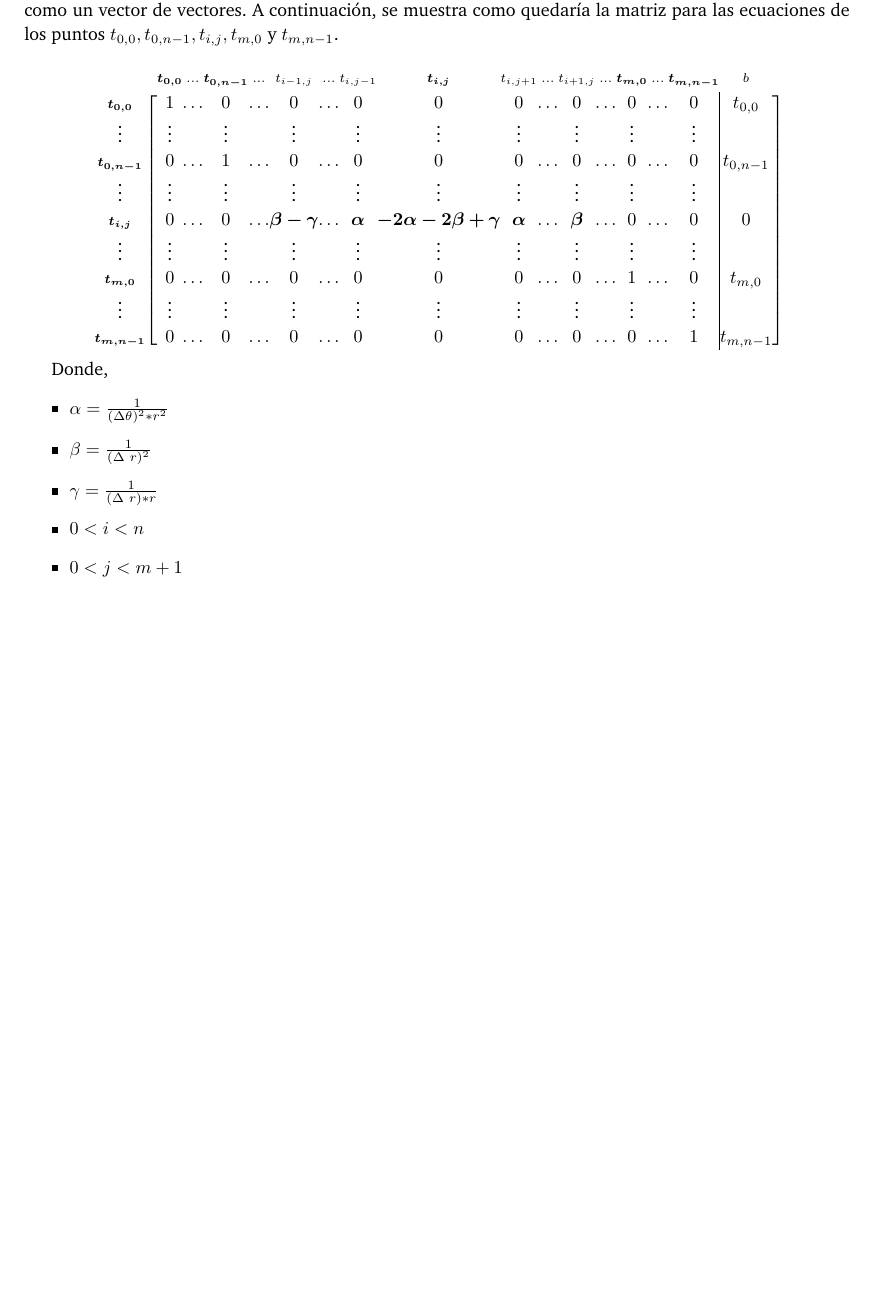
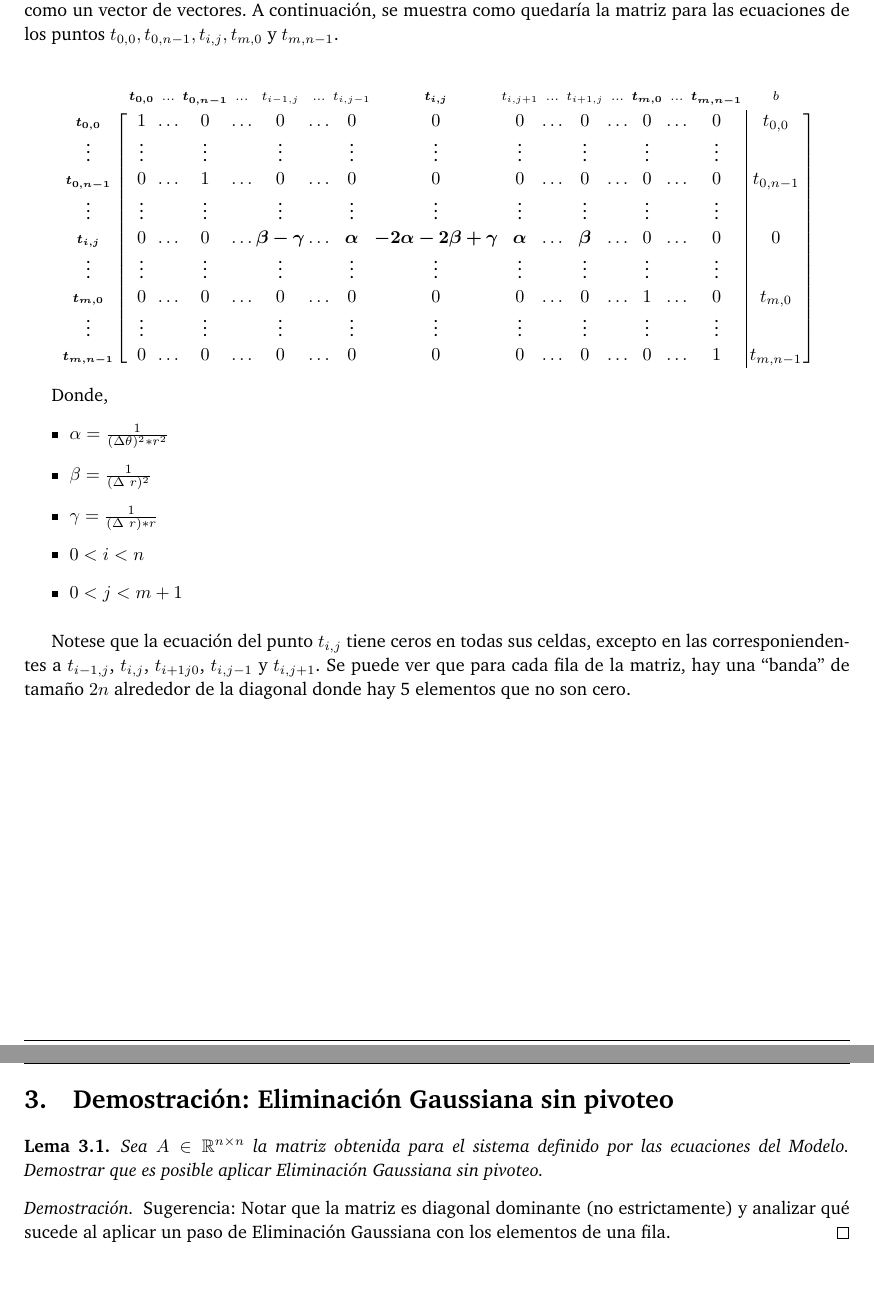
Before and after one commit to ivanpondal/mn-tp1, a LaTeX document (latex/informe.tex, which reads latex/demo.tex, latex/modelo.tex): part of page 5 of 8 before the commit and two parts of pages 5 and 6 of 9 after it, the two joined at a grey line, cut so that both start at the same text, the shorter picture padded with empty space. Compiled offline with pdfLaTeX.

Commit message:
[WIP] Template de otras secciones

```diff
--- /dev/null
+++ b/latex/demo.tex
@@ -0,0 +1,7 @@
+\begin{lemma}
+    Sea $A \in \mathbb{R}^{n \times n}$ la matriz obtenida para el sistema definido por las ecuaciones del Modelo. Demostrar que es posible aplicar Eliminación Gaussiana sin pivoteo.
+\end{lemma}
+\begin{proof}[Demostración]
+
+   Sugerencia: Notar que la matriz es diagonal dominante (no estrictamente) y analizar qué sucede al aplicar un paso de Eliminación Gaussiana con los elementos de una fila.
+\end{proof}
--- a/latex/informe.tex
+++ b/latex/informe.tex
@@ -99,5 +99,4 @@
 \input{modelo}
 
 \newpage
-\section{Ejercicio 2}
-\input{ejercicio-2}
+\section{Demostración: Eliminación Gaussiana sin pivoteo}
--- a/latex/modelo.tex
+++ b/latex/modelo.tex
@@ -60,20 +60,20 @@ Para representar el sistema de ecuaciones presentado, se utilizará una matriz s
 
 \[
     % reduce columns padding:
-    \setlength{\arraycolsep}{0pt}
+    \setlength{\arraycolsep}{1pt}
     % fila vertical alternativa:
     % \vdots   &  \multicolumn{6}{c}{\strut}      &\vdots&         \multicolumn{6}{c}{}               & \vrule & {} \\
     \kbordermatrix{%
-                      & \bm{t_{0,0}} & \ldots & \bm{t_{0,n-1}} & \ldots & t_{i-1,j}            & \ldots & t_{i,j-1}    & \bm{t_{i,j}}                 & t_{i,j+1}    & \ldots & t_{i+1,j}    & \ldots & \bm{t_{m,0}} & \ldots & \bm{t_{m,n-1}} &        & b        \\
-        \bm{t_{0,0}}   & 1           & \ldots & 0             & \ldots & 0                   & \ldots & 0           & 0                           & 0           & \ldots & 0           & \ldots & 0           & \ldots & 0             & \vrule & t_{0,0}   \\
-        \vdots        & \vdots      & {}     & \vdots        & {}     & \vdots              & {}     & \vdots      & \vdots                      & \vdots      & {}     & \vdots      & {}     & \vdots      & {}     & \vdots        & \vrule & {}       \\
-        \bm{t_{0,n-1}} & 0           & \ldots & 1             & \ldots & 0                   & \ldots & 0           & 0                           & 0           & \ldots & 0           & \ldots & 0           & \ldots & 0             & \vrule & t_{0,n-1} \\
-        \vdots        & \vdots      & {}     & \vdots        & {}     & \vdots              & {}     & \vdots      & \vdots                      & \vdots      & {}     & \vdots      & {}     & \vdots      & {}     & \vdots        & \vrule & {}       \\
-        \bm{t_{i,j}}   & 0           & \ldots & 0             & \ldots & \bm{\beta - \gamma} & \ldots & \bm{\alpha} & \bm{-2\alpha-2\beta+\gamma} & \bm{\alpha} & \ldots & \bm{\beta}  & \ldots & 0           & \ldots & 0             & \vrule & 0        \\
-        \vdots        & \vdots      & {}     & \vdots        & {}     & \vdots              & {}     & \vdots      & \vdots                      & \vdots      & {}     & \vdots      & {}     & \vdots      & {}     & \vdots        & \vrule & {}       \\
-        \bm{t_{m,0}}   & 0           & \ldots & 0             & \ldots & 0                   & \ldots & 0           & 0                           & 0           & \ldots & 0           & \ldots & 1           & \ldots & 0             & \vrule & t_{m,0}   \\
-        \vdots        & \vdots      & {}     & \vdots        & {}     & \vdots              & {}     & \vdots      & \vdots                      & \vdots      & {}     & \vdots      & {}     & \vdots      & {}     & \vdots        & \vrule & {}       \\
-        \bm{t_{m,n-1}} & 0           & \ldots & 0             & \ldots & 0                   & \ldots & 0           & 0                           & 0           & \ldots & 0           & \ldots & 0           & \ldots & 1             & \vrule & t_{m,n-1}
+                       & \bm{t_{0,0}} & \ldots & \bm{t_{0,n-1}} & \ldots & t_{i-1,j}           & \ldots & t_{i,j-1}   & \bm{t_{i,j}}                & t_{i,j+1}   & \ldots & t_{i+1,j}   & \ldots & \bm{t_{m,0}} & \ldots & \bm{t_{m,n-1}} &        & b        \\
+        \bm{t_{0,0}}   & 1            & \ldots & 0              & \ldots & 0                   & \ldots & 0           & 0                           & 0           & \ldots & 0           & \ldots & 0            & \ldots & 0              & \vrule & t_{0,0}   \\
+        \vdots         & \vdots       & {}     & \vdots         & {}     & \vdots              & {}     & \vdots      & \vdots                      & \vdots      & {}     & \vdots      & {}     & \vdots       & {}     & \vdots         & \vrule & {}       \\
+        \bm{t_{0,n-1}} & 0            & \ldots & 1              & \ldots & 0                   & \ldots & 0           & 0                           & 0           & \ldots & 0           & \ldots & 0            & \ldots & 0              & \vrule & t_{0,n-1} \\
+        \vdots         & \vdots       & {}     & \vdots         & {}     & \vdots              & {}     & \vdots      & \vdots                      & \vdots      & {}     & \vdots      & {}     & \vdots       & {}     & \vdots         & \vrule & {}       \\
+        \bm{t_{i,j}}   & 0            & \ldots & 0              & \ldots & \bm{\beta - \gamma} & \ldots & \bm{\alpha} & \bm{-2\alpha-2\beta+\gamma} & \bm{\alpha} & \ldots & \bm{\beta}  & \ldots & 0            & \ldots & 0              & \vrule & 0        \\
+        \vdots         & \vdots       & {}     & \vdots         & {}     & \vdots              & {}     & \vdots      & \vdots                      & \vdots      & {}     & \vdots      & {}     & \vdots       & {}     & \vdots         & \vrule & {}       \\
+        \bm{t_{m,0}}   & 0            & \ldots & 0              & \ldots & 0                   & \ldots & 0           & 0                           & 0           & \ldots & 0           & \ldots & 1            & \ldots & 0              & \vrule & t_{m,0}   \\
+        \vdots         & \vdots       & {}     & \vdots         & {}     & \vdots              & {}     & \vdots      & \vdots                      & \vdots      & {}     & \vdots      & {}     & \vdots       & {}     & \vdots         & \vrule & {}       \\
+        \bm{t_{m,n-1}} & 0            & \ldots & 0              & \ldots & 0                   & \ldots & 0           & 0                           & 0           & \ldots & 0           & \ldots & 0            & \ldots & 1              & \vrule & t_{m,n-1}
     }
 \]
 
@@ -84,4 +84,9 @@ Donde,
     \item $\gamma = \frac{1}{(\Delta\ r) * r}$
     \item $0 < i < n$
     \item $0 < j < m+1$
-\end{itemize}\((?|(.)|(...)),(?|(.)|(...))\)
+\end{itemize}
+
+\medskip
+
+Notese que la ecuación del punto $t_{i,j}$ tiene ceros en todas sus celdas, excepto en las corresponiendentes a $t_{i-1,j}$, $t_{i,j}$, $t_{i+1j0}$, $t_{i,j-1}$ y $t_{i,j+1}$.
+Se puede ver que para cada fila de la matriz, hay una ``banda'' de tamaño $2n$ alrededor de la diagonal donde hay 5 elementos que no son cero.
```
Also changed, not shown: latex/experimentacion.tex (added, +11 -0 lines), latex/implementacion.tex (added, +15 -0 lines), latex/ejercicio-2.tex (deleted), latex/ejercicio-3.tex (deleted), latex/informe.pdf, latex/informe.tex (9 more changed lines).
